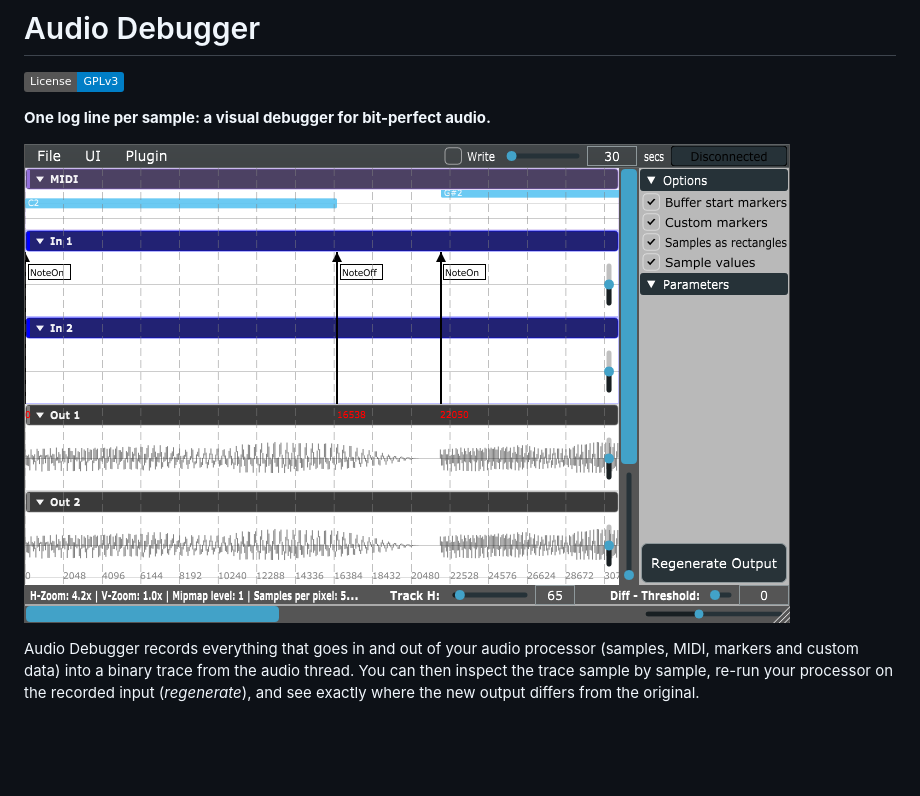
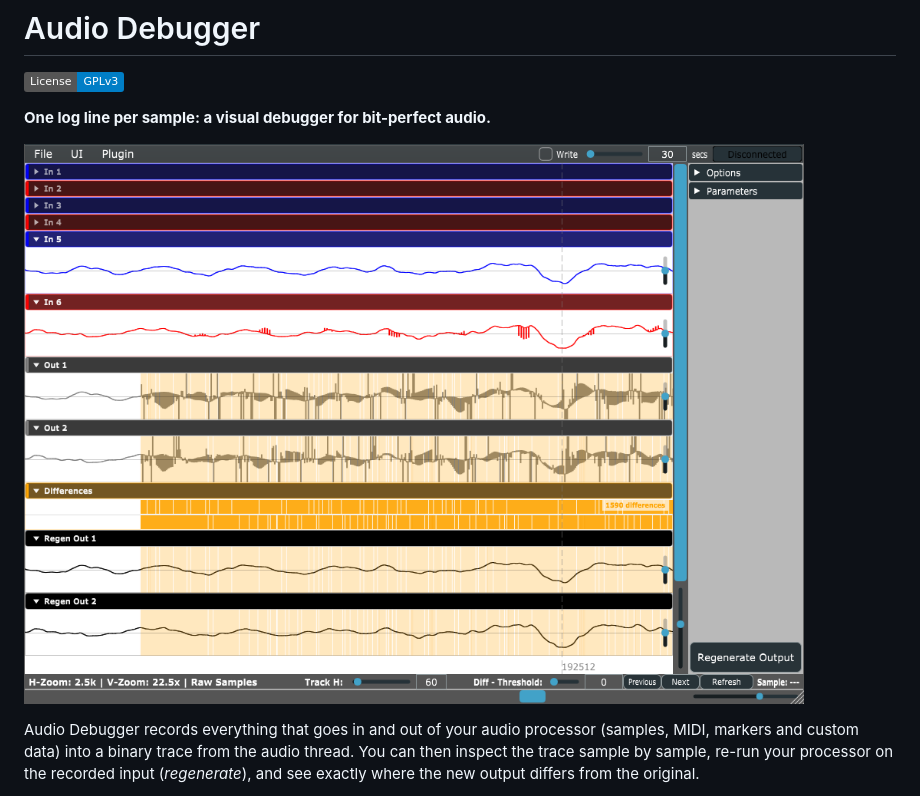
Before and after one commit to justedni/audiodebugger, a Markdown page: README.md, the part around the change. Drawn GitHub-style; pictures changed too: Screenshots/02.png (added); badges without logos; blank space fills up the shorter version.

Commit message:
Changed screenshot

```diff
--- a/README.md
+++ b/README.md
@@ -4,7 +4,7 @@
 
 **One log line per sample: a visual debugger for bit-perfect audio.**
 
-![Audio Debugger: zoomed-in waveform with per-sample metadata|497](Screenshots/01.png)
+![Audio Debugger: zoomed-in waveform with per-sample metadata|514](Screenshots/02.png)
 
 Audio Debugger records everything that goes in and out of your audio processor (samples, MIDI, markers and custom data) into a binary trace from the audio thread. You can then inspect the trace sample by sample, re-run your processor on the recorded input (*regenerate*), and see exactly where the new output differs from the original.
 
```
